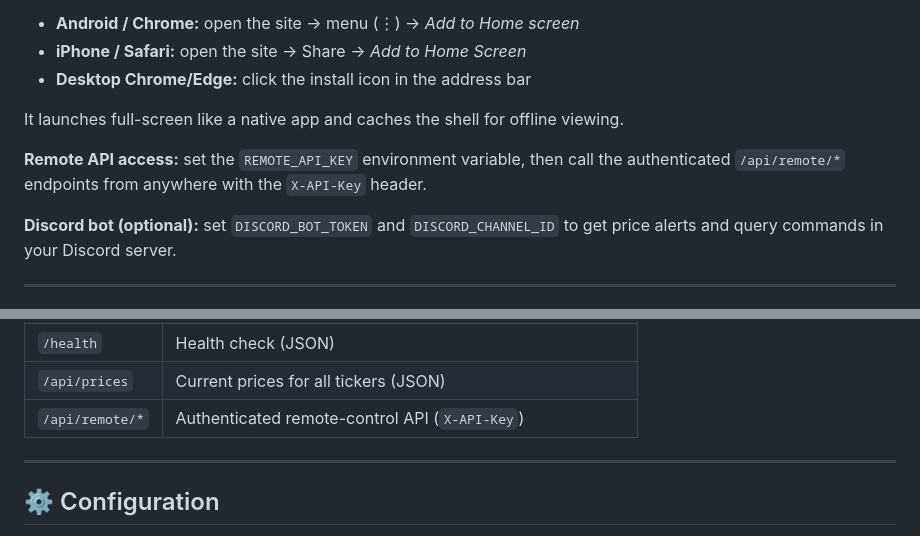
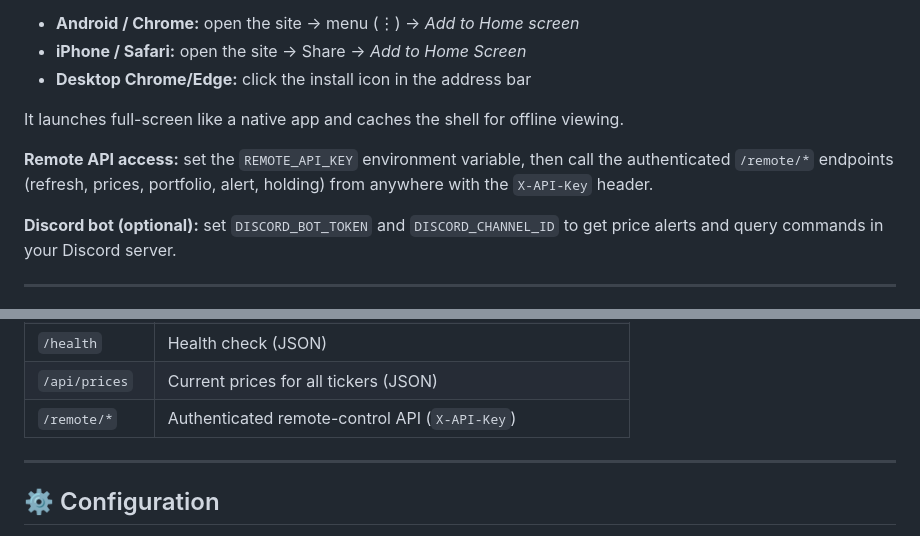
Before and after one commit to adigp4-alt/drrrd, a Markdown page: README.md, 2 parts joined by grey strips. GitHub-like rendering.

Commit message:
Fix remote API endpoint paths in docs (/remote/*, not /api/remote/*)
Co-Authored-By: Claude Fable 5 <noreply@anthropic.com>
Claude-Session: https://claude.ai/code/session_011RpqC9Wn4hjtmCtVjQ4c32

```diff
--- a/README.md
+++ b/README.md
@@ -15,7 +15,7 @@ Once deployed (see below), the app is a normal website URL — open it from any
 
 It launches full-screen like a native app and caches the shell for offline viewing.
 
-**Remote API access:** set the `REMOTE_API_KEY` environment variable, then call the authenticated `/api/remote/*` endpoints from anywhere with the `X-API-Key` header.
+**Remote API access:** set the `REMOTE_API_KEY` environment variable, then call the authenticated `/remote/*` endpoints (refresh, prices, portfolio, alert, holding) from anywhere with the `X-API-Key` header.
 
 **Discord bot (optional):** set `DISCORD_BOT_TOKEN` and `DISCORD_CHANNEL_ID` to get price alerts and query commands in your Discord server.
 
@@ -117,7 +117,7 @@ drrrd/
 | `/autonomous` | Autonomous strategy scanner |
 | `/health` | Health check (JSON) |
 | `/api/prices` | Current prices for all tickers (JSON) |
-| `/api/remote/*` | Authenticated remote-control API (`X-API-Key`) |
+| `/remote/*` | Authenticated remote-control API (`X-API-Key`) |
 
 ---
 
```
